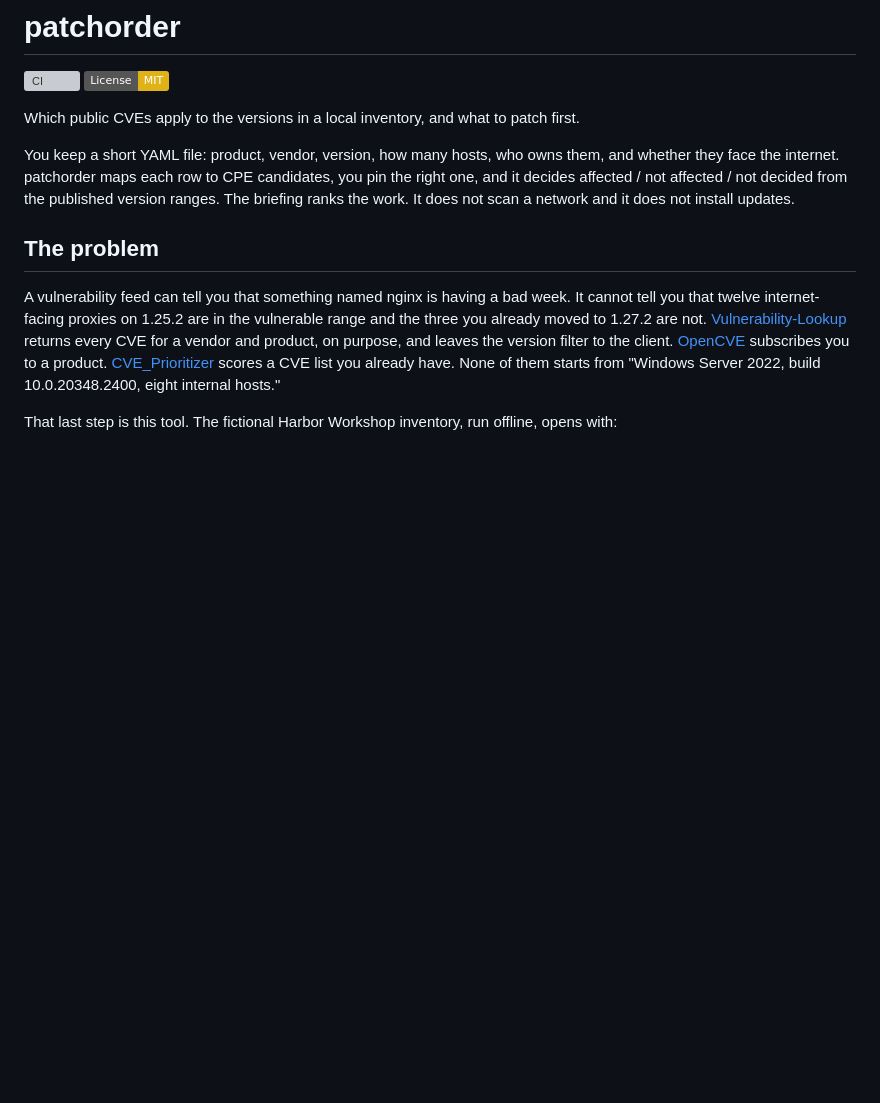
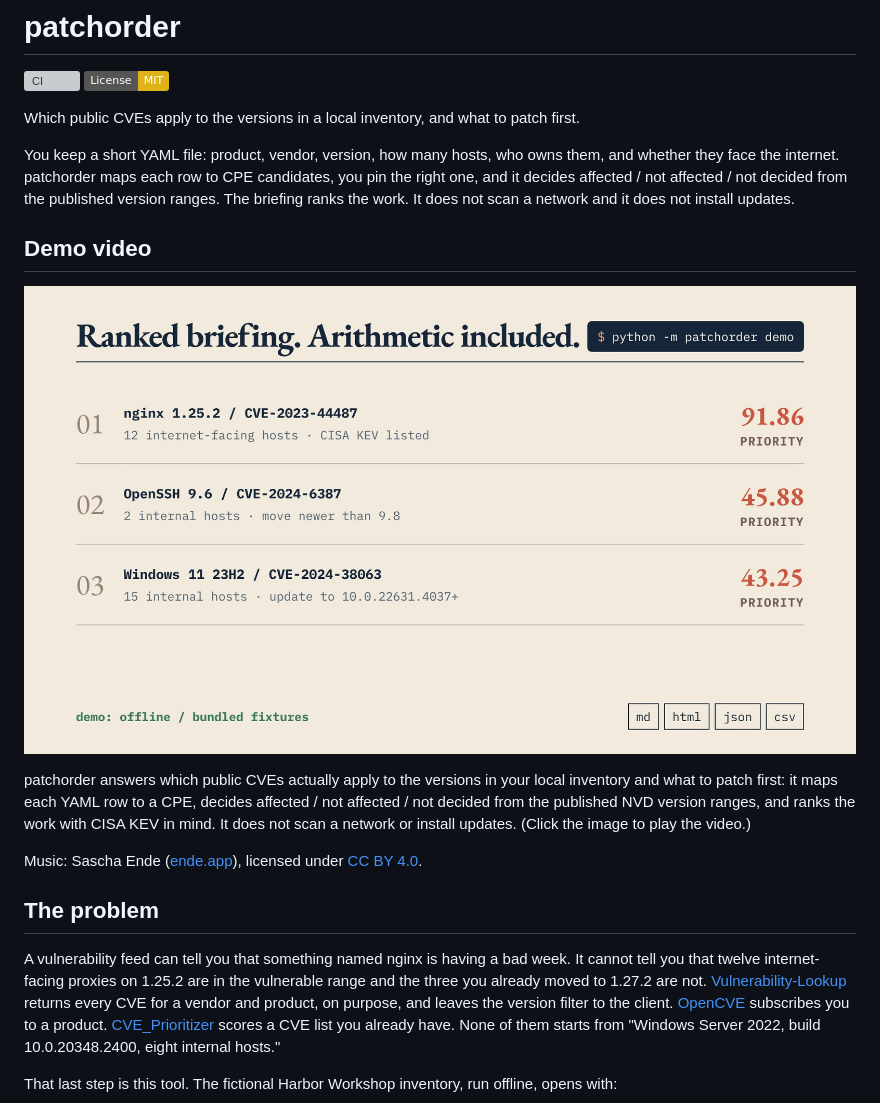
Before and after one commit to Abbasi26/patchorder, a Markdown page: README.md, the part around the change. Drawn GitHub-style; pictures changed too: docs/media/brag.jpg (added); badges without logos; blank space fills up the shorter version; grey boxes are pictures that could not be loaded.

Commit message:
Add demo video (brag) (#3)
Video and poster generated with /brag (Hyperframes, local render). Music: Sascha Ende ([ende.app](https://ende.app)), licensed under [CC BY 4.0](https://creativecommons.org/licenses/by/4.0/).

```diff
--- a/README.md
+++ b/README.md
@@ -20,6 +20,14 @@
 Which public CVEs apply to the versions in a local inventory, and what to patch first.
 
 You keep a short YAML file: product, vendor, version, how many hosts, who owns them, and whether they face the internet. patchorder maps each row to CPE candidates, you pin the right one, and it decides affected / not affected / not decided from the published version ranges. The briefing ranks the work. It does not scan a network and it does not install updates.
+
+## Demo video
+
+[![Demo video for patchorder](docs/media/brag.jpg)](docs/media/brag.mp4)
+
+patchorder answers which public CVEs actually apply to the versions in your local inventory and what to patch first: it maps each YAML row to a CPE, decides affected / not affected / not decided from the published NVD version ranges, and ranks the work with CISA KEV in mind. It does not scan a network or install updates. (Click the image to play the video.)
+
+Music: Sascha Ende ([ende.app](https://ende.app)), licensed under [CC BY 4.0](https://creativecommons.org/licenses/by/4.0/).
 
 ## The problem
 
```
Also changed, not shown: 1 other file.
